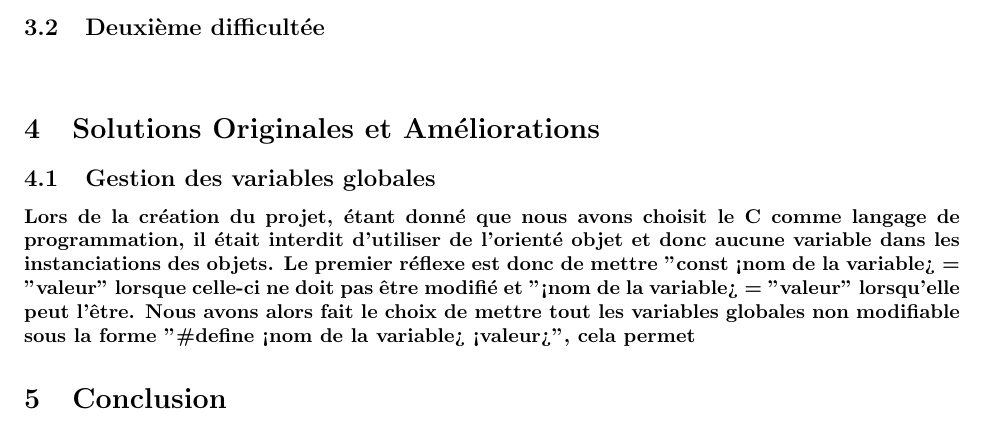
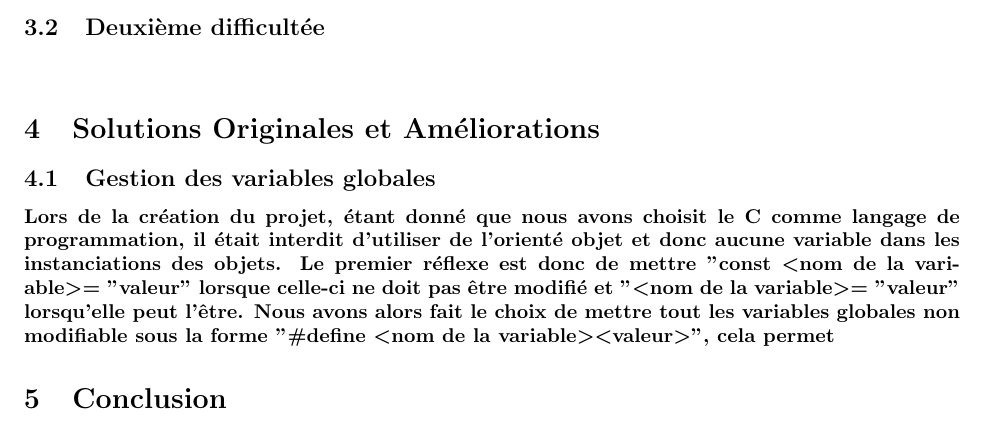
Before and after one commit to romainlief/Chat-Inter-Process-Communication-System, a LaTeX document (rapport.tex): part of page 3 of 3, cut so that both start at the same text. Compiled offline with pdfLaTeX.

Commit message:
amélioration rapport

```diff
--- a/rapport.tex
+++ b/rapport.tex
@@ -68,9 +68,9 @@ Nous avons fait le chois d'utiliser du C car}
 \subsection{Gestion des variables globales}
 \paragraph{Lors de la création du projet, étant donné que nous avons choisit le C comme langage de programmation, il était interdit
 d'utiliser de l'orienté objet et donc aucune variable dans les instanciations des objets. Le premier réflexe est donc de mettre
-"const <nom de la variable> = "valeur" lorsque celle-ci ne doit pas être modifié et "<nom de la variable> = "valeur" lorsqu'elle
+"const \textless nom de la variable\textgreater  = "valeur" lorsque celle-ci ne doit pas être modifié et "\textless nom de la variable\textgreater = "valeur" lorsqu'elle
 peut l'être. Nous avons alors fait le choix de mettre tout les variables globales non modifiable sous la forme
-"\#define <nom de la variable> <valeur>", cela permet }
+"\#define \textless nom de la variable\textgreater \textless valeur\textgreater", cela permet }
 
 \section{Conclusion}
 \paragraph{}
```
Also changed, not shown: rapport.pdf, 6 other files.
